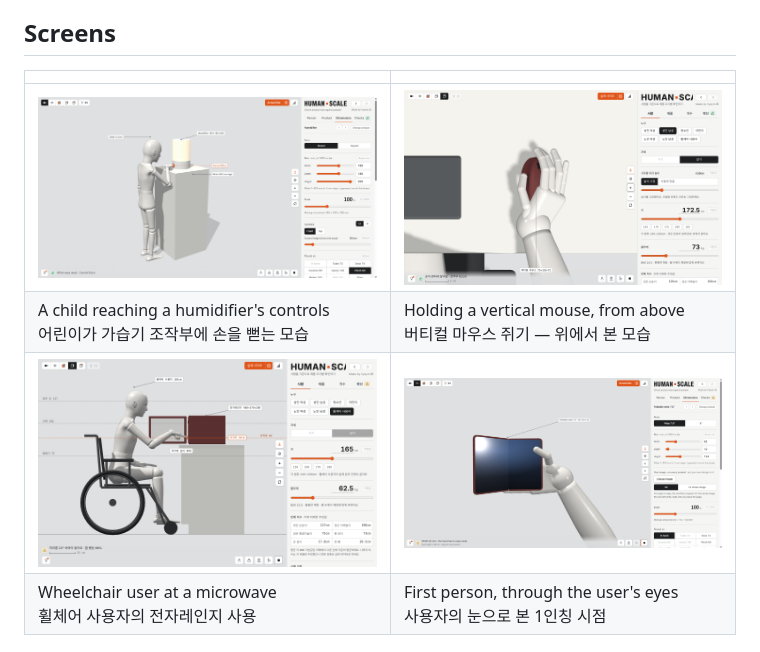
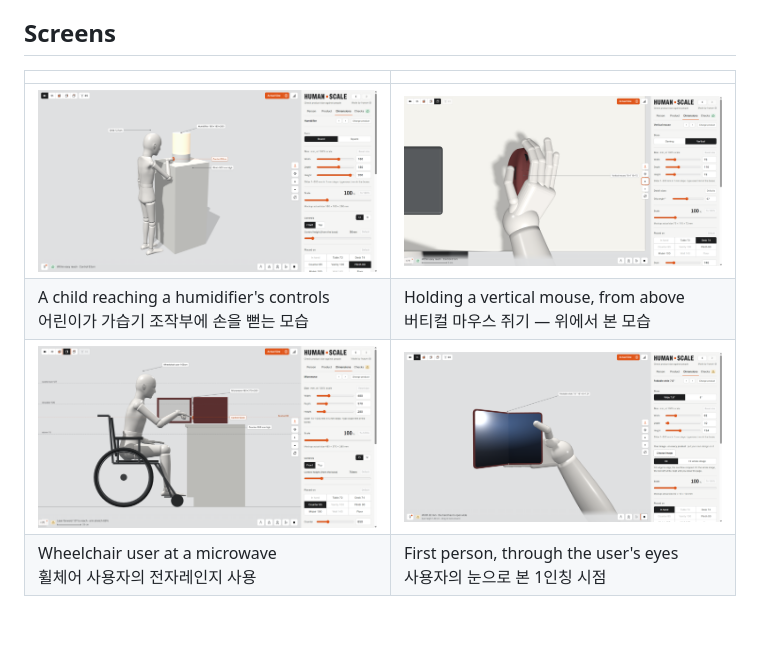
Before and after one commit to haleyhylee/human-scale, a Markdown page: README.md, the part around the change. Rendered like a GitHub page; pictures changed too: docs/03-vertical-mouse-grip.png (added), docs/03-vertical-mouse.png (deleted), docs/04-wheelchair-counter.png (deleted); blank space fills up the shorter version.

Commit message:
README: new shots of the first person view, the wheelchair user and the vertical mouse (new file names, so they are not served from cache)
Co-Authored-By: Claude Opus 5.5 <noreply@anthropic.com>
Claude-Session: https://claude.ai/code/session_01HYNQ1d4u3j94KdSMHWKsoz

```diff
--- a/README.md
+++ b/README.md
@@ -22,9 +22,9 @@ It is not only for designers. Anyone with a product in mind, from a sheet of pap
 
 | | |
 |---|---|
-| ![A child reaching the controls of a humidifier on a plinth](docs/02-child-humidifier.png) | ![A hand on a vertical mouse, from above](docs/03-vertical-mouse.png) |
+| ![A child reaching the controls of a humidifier on a plinth](docs/02-child-humidifier.png) | ![A hand on a vertical mouse, from above](docs/03-vertical-mouse-grip.png) |
 | A child reaching a humidifier's controls<br>어린이가 가습기 조작부에 손을 뻗는 모습 | Holding a vertical mouse, from above<br>버티컬 마우스 쥐기 — 위에서 본 모습 |
-| ![A wheelchair user at a microwave on the counter](docs/04-wheelchair-counter.png) | ![A foldable phone held open, in first person](docs/05-first-person.png) |
+| ![A wheelchair user at a microwave on the counter](docs/04-wheelchair-microwave.png) | ![A foldable phone held open, in first person](docs/05-first-person-foldable.png) |
 | Wheelchair user at a microwave<br>휠체어 사용자의 전자레인지 사용 | First person, through the user's eyes<br>사용자의 눈으로 본 1인칭 시점 |
 
 ## What it does
```
Also changed, not shown: docs/05-first-person-foldable.png (renamed from docs/05-first-person.png).
